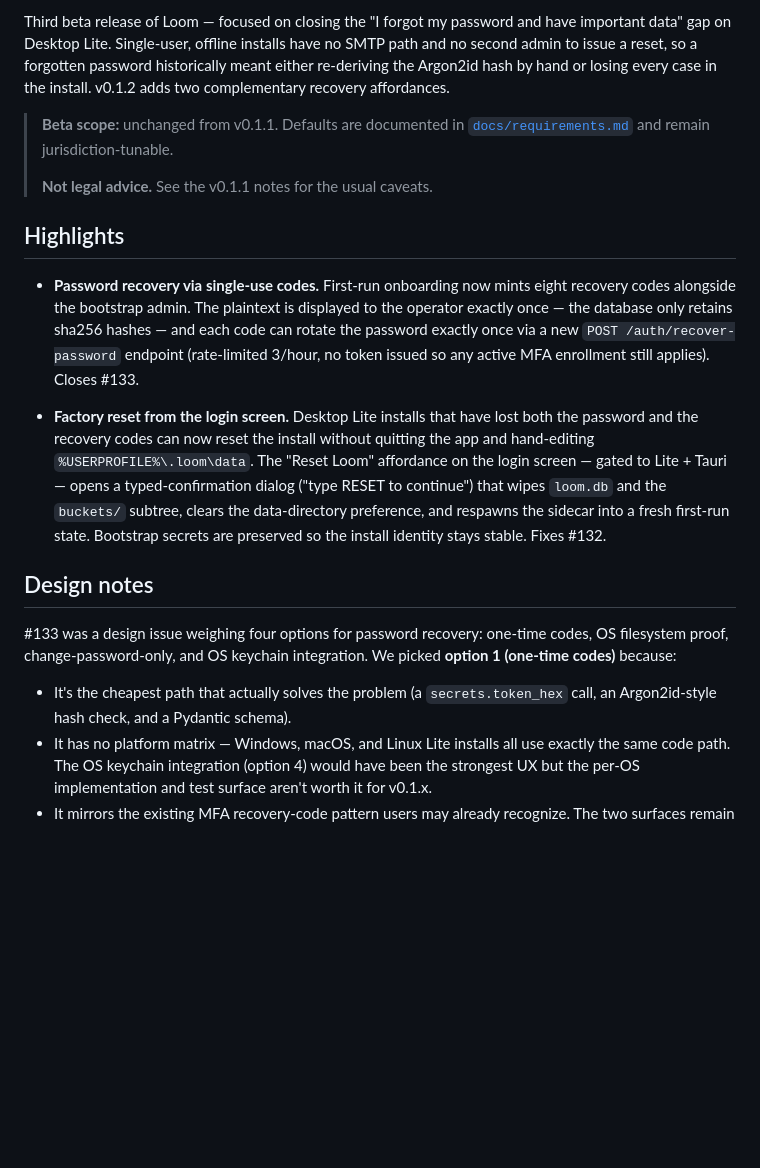
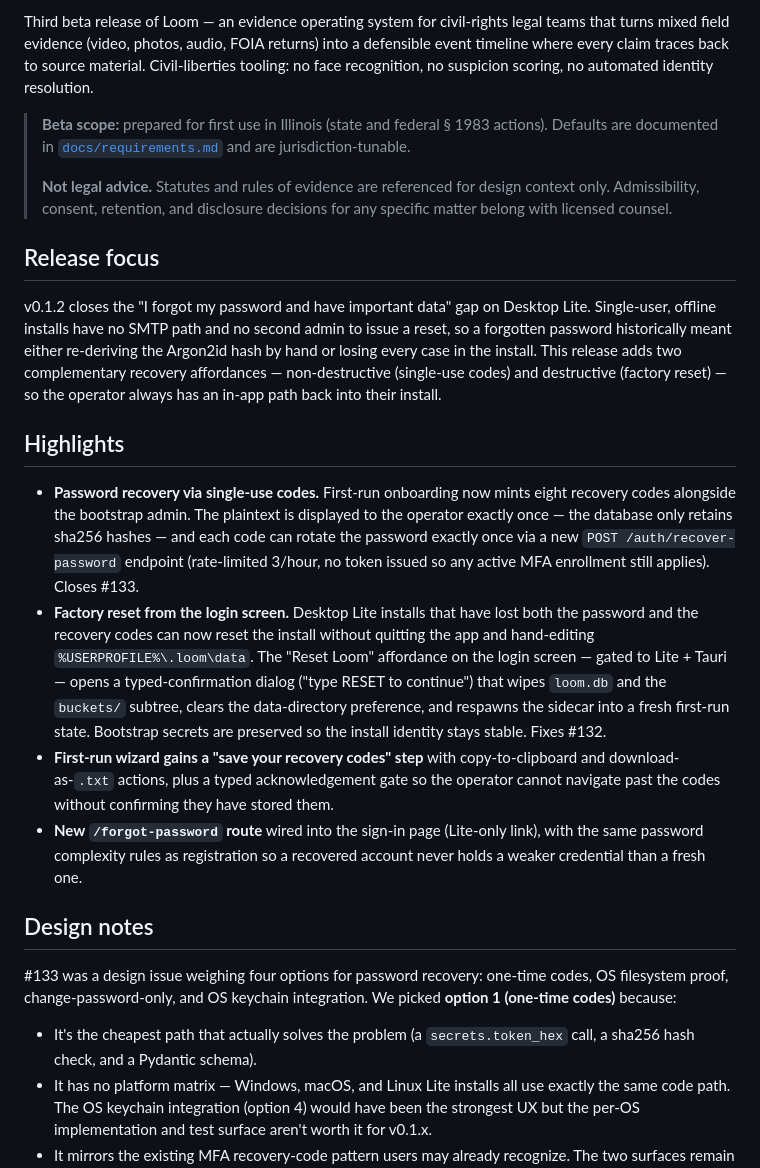
Before and after one commit to jrwinget/loom, a Markdown page: docs/release-notes/v0.1.2.md, the part around one of its changes. Rendered like a GitHub page; blank space fills up the shorter version.

```diff
--- a/docs/release-notes/v0.1.2.md
+++ b/docs/release-notes/v0.1.2.md
@@ -1,20 +1,25 @@
-Third beta release of Loom — focused on closing the "I forgot my password and have important data" gap on Desktop Lite. Single-user, offline installs have no SMTP path and no second admin to issue a reset, so a forgotten password historically meant either re-deriving the Argon2id hash by hand or losing every case in the install. v0.1.2 adds two complementary recovery affordances.
+Third beta release of Loom — an evidence operating system for civil-rights legal teams that turns mixed field evidence (video, photos, audio, FOIA returns) into a defensible event timeline where every claim traces back to source material. Civil-liberties tooling: no face recognition, no suspicion scoring, no automated identity resolution.
 
-> **Beta scope:** unchanged from v0.1.1. Defaults are documented in [`docs/requirements.md`](docs/requirements.md) and remain jurisdiction-tunable.
+> **Beta scope:** prepared for first use in Illinois (state and federal § 1983 actions). Defaults are documented in [`docs/requirements.md`](docs/requirements.md) and are jurisdiction-tunable.
 >
-> **Not legal advice.** See the v0.1.1 notes for the usual caveats.
+> **Not legal advice.** Statutes and rules of evidence are referenced for design context only. Admissibility, consent, retention, and disclosure decisions for any specific matter belong with licensed counsel.
+
+## Release focus
+
+v0.1.2 closes the "I forgot my password and have important data" gap on Desktop Lite. Single-user, offline installs have no SMTP path and no second admin to issue a reset, so a forgotten password historically meant either re-deriving the Argon2id hash by hand or losing every case in the install. This release adds two complementary recovery affordances — non-destructive (single-use codes) and destructive (factory reset) — so the operator always has an in-app path back into their install.
 
 ## Highlights
 
 - **Password recovery via single-use codes.** First-run onboarding now mints eight recovery codes alongside the bootstrap admin. The plaintext is displayed to the operator exactly once — the database only retains sha256 hashes — and each code can rotate the password exactly once via a new `POST /auth/recover-password` endpoint (rate-limited 3/hour, no token issued so any active MFA enrollment still applies). Closes #133.
-
 - **Factory reset from the login screen.** Desktop Lite installs that have lost both the password and the recovery codes can now reset the install without quitting the app and hand-editing `%USERPROFILE%\.loom\data`. The "Reset Loom" affordance on the login screen — gated to Lite + Tauri — opens a typed-confirmation dialog ("type RESET to continue") that wipes `loom.db` and the `buckets/` subtree, clears the data-directory preference, and respawns the sidecar into a fresh first-run state. Bootstrap secrets are preserved so the install identity stays stable. Fixes #132.
+- **First-run wizard gains a "save your recovery codes" step** with copy-to-clipboard and download-as-`.txt` actions, plus a typed acknowledgement gate so the operator cannot navigate past the codes without confirming they have stored them.
+- **New `/forgot-password` route** wired into the sign-in page (Lite-only link), with the same password complexity rules as registration so a recovered account never holds a weaker credential than a fresh one.
 
 ## Design notes
 
 #133 was a design issue weighing four options for password recovery: one-time codes, OS filesystem proof, change-password-only, and OS keychain integration. We picked **option 1 (one-time codes)** because:
 
-- It's the cheapest path that actually solves the problem (a `secrets.token_hex` call, an Argon2id-style hash check, and a Pydantic schema).
+- It's the cheapest path that actually solves the problem (a `secrets.token_hex` call, a sha256 hash check, and a Pydantic schema).
 - It has no platform matrix — Windows, macOS, and Linux Lite installs all use exactly the same code path. The OS keychain integration (option 4) would have been the strongest UX but the per-OS implementation and test surface aren't worth it for v0.1.x.
 - It mirrors the existing MFA recovery-code pattern users may already recognize. The two surfaces remain in separate columns (`recovery_codes` for MFA, `password_recovery_codes` for password recovery) so disabling or rotating one does not affect the other.
 - It composes cleanly with the destructive sibling: if the operator has lost both the password and every code, factory reset is the documented escape hatch.
```
Also changed, not shown: other parts of docs/release-notes/v0.1.2.md (+17 -5 lines).
